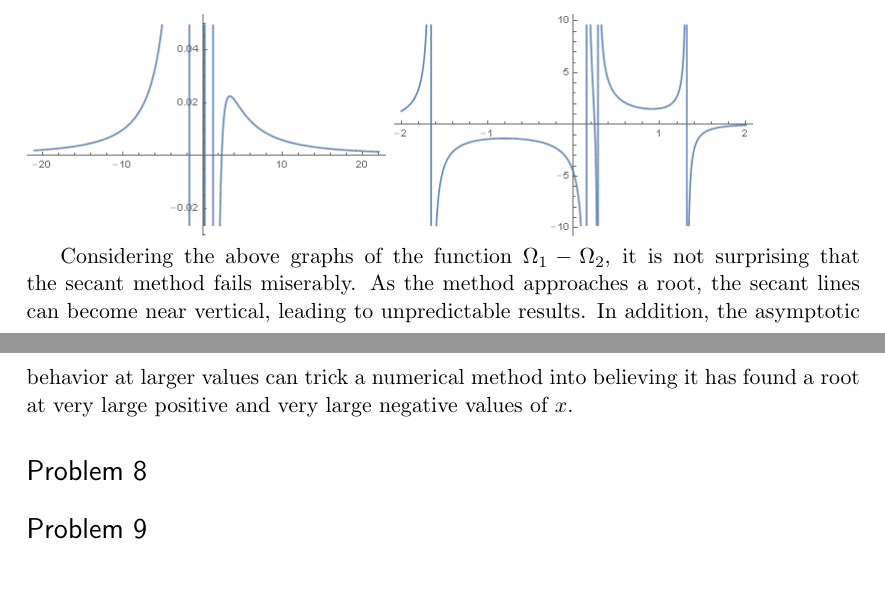
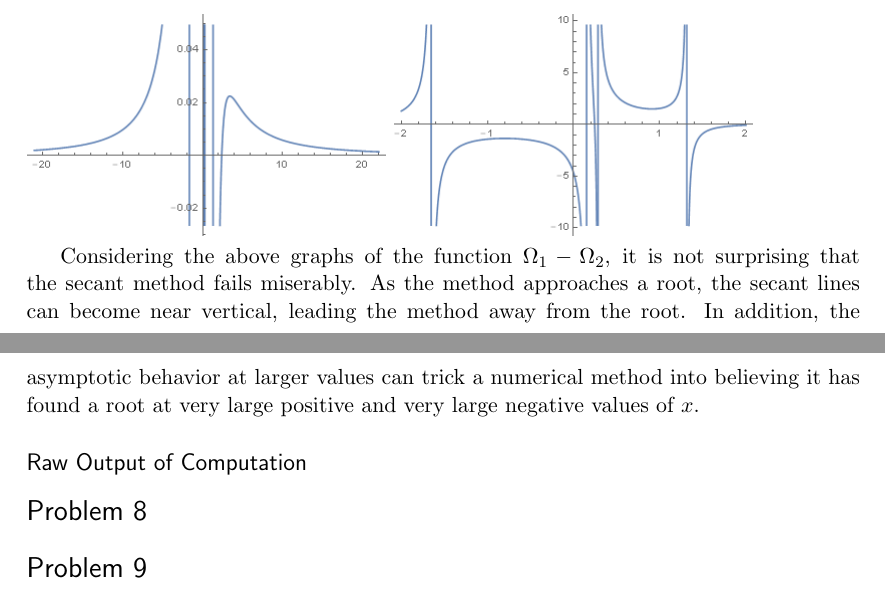
Before and after one commit to Abhalphiest/NumericalAnalysis, a LaTeX problem sheet (HW1/Dorsey_HW1solutions.tex): two parts of pages 10 and 11 of 11, joined at a grey line, cut so that both start at the same text, the shorter picture padded with empty space. Compiled offline with pdfLaTeX.

Commit message:
hw solutions changes

```diff
--- a/HW1/Dorsey_HW1solutions.tex
+++ b/HW1/Dorsey_HW1solutions.tex
@@ -427,7 +427,10 @@ $g_1(x)$ is surprisingly stable and useful, converging to two different roots, a
 \includegraphics[scale=.5]{problem7plota.png}
 \includegraphics[scale=.5]{problem7plotb.png}
 \par Considering the above graphs of the function $\Omega_1 - \Omega_2$, it is not surprising that the secant method fails
-miserably. As the method approaches a root, the secant lines can become near vertical, leading to unpredictable results. In addition, the asymptotic behavior at larger values can trick a numerical method into believing it has found a root at very large positive and very large negative values of $x$.
+miserably. As the method approaches a root, the secant lines can become near vertical, leading the method away from the root. In addition, the asymptotic behavior at larger values can trick a numerical method into believing it has found a root at very large positive and very large negative values of $x$.
+
+\subsection*{Raw Output of Computation}
+
 \section*{Problem 8}
 
 \section*{Problem 9}
```
